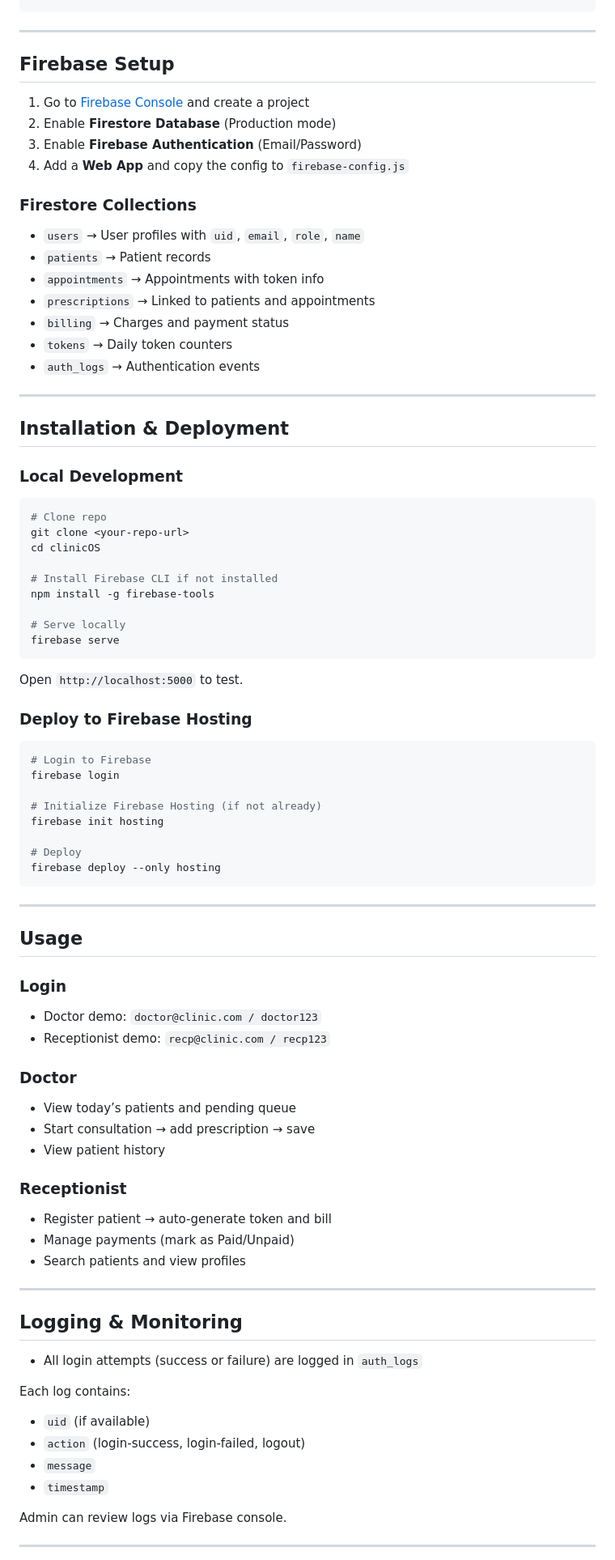
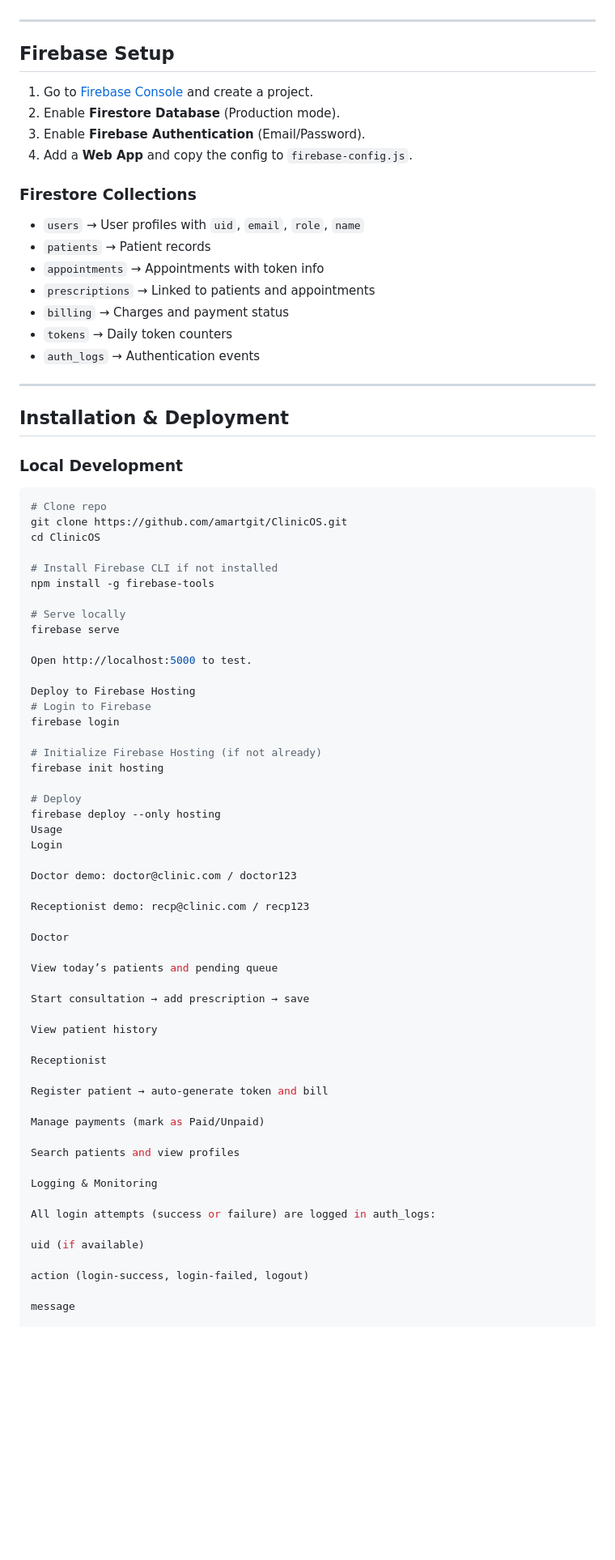
Before and after one commit to amartgit/ClinicOS, a Markdown page: README.md, the part around one of its changes. Shown at 81% size. Rendered like a GitHub page; blank space fills up the shorter version.

````diff
--- a/README.md
+++ b/README.md
@@ -94,24 +88,24 @@ The system allows:
 └── README.md
-```
+
 
 ---
 
 ## Firebase Setup
 
-1. Go to [Firebase Console](https://console.firebase.google.com/) and create a project
-2. Enable **Firestore Database** (Production mode)
-3. Enable **Firebase Authentication** (Email/Password)
-4. Add a **Web App** and copy the config to `firebase-config.js`
+1. Go to [Firebase Console](https://console.firebase.google.com/) and create a project.
+2. Enable **Firestore Database** (Production mode).
+3. Enable **Firebase Authentication** (Email/Password).
+4. Add a **Web App** and copy the config to `firebase-config.js`.
 
 ### Firestore Collections
 
-* `users` → User profiles with `uid`, `email`, `role`, `name`
-* `patients` → Patient records
-* `appointments` → Appointments with token info
-* `prescriptions` → Linked to patients and appointments
-* `billing` → Charges and payment status
-* `tokens` → Daily token counters
-* `auth_logs` → Authentication events
+- `users` → User profiles with `uid`, `email`, `role`, `name`
+- `patients` → Patient records
+- `appointments` → Appointments with token info
+- `prescriptions` → Linked to patients and appointments
+- `billing` → Charges and payment status
+- `tokens` → Daily token counters
+- `auth_logs` → Authentication events
 
 ---
 
@@ -121,21 +115,18 @@ The system allows:
 
 ```bash
 # Clone repo
-git clone <your-repo-url>
-cd clinicOS
+git clone https://github.com/amartgit/ClinicOS.git
+cd ClinicOS
 
 # Install Firebase CLI if not installed
 npm install -g firebase-tools
 
 # Serve locally
 firebase serve
-```
 
-Open `http://localhost:5000` to test.
+Open http://localhost:5000 to test.
 
-### Deploy to Firebase Hosting
-
-```bash
+Deploy to Firebase Hosting
 # Login to Firebase
 firebase login
 
@@ -144,43 +135,36 @@ firebase init hosting
 
 # Deploy
 firebase deploy --only hosting
-```
+Usage
+Login
 
----
+Doctor demo: doctor@clinic.com / doctor123
 
-## Usage
+Receptionist demo: recp@clinic.com / recp123
 
-### Login
+Doctor
 
-* Doctor demo: `doctor@clinic.com / doctor123`
-* Receptionist demo: `recp@clinic.com / recp123`
+View today’s patients and pending queue
 
-### Doctor
+Start consultation → add prescription → save
 
-* View today’s patients and pending queue
-* Start consultation → add prescription → save
-* View patient history
+View patient history
 
-### Receptionist
+Receptionist
 
-* Register patient → auto-generate token and bill
-* Manage payments (mark as Paid/Unpaid)
-* Search patients and view profiles
+Register patient → auto-generate token and bill
 
----
+Manage payments (mark as Paid/Unpaid)
 
-## Logging & Monitoring
+Search patients and view profiles
 
-* All login attempts (success or failure) are logged in `auth_logs`
+Logging & Monitoring
 
-Each log contains:
+All login attempts (success or failure) are logged in auth_logs:
 
-* `uid` (if available)
-* `action` (login-success, login-failed, logout)
-* `message`
-* `timestamp`
+uid (if available)
 
-Admin can review logs via Firebase console.
+action (login-success, login-failed, logout)
 
----
+message
 
````
Also changed, not shown: other parts of README.md (+77 -75 lines).
